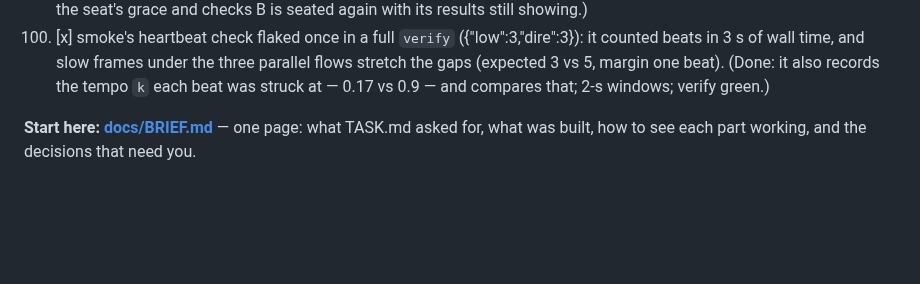
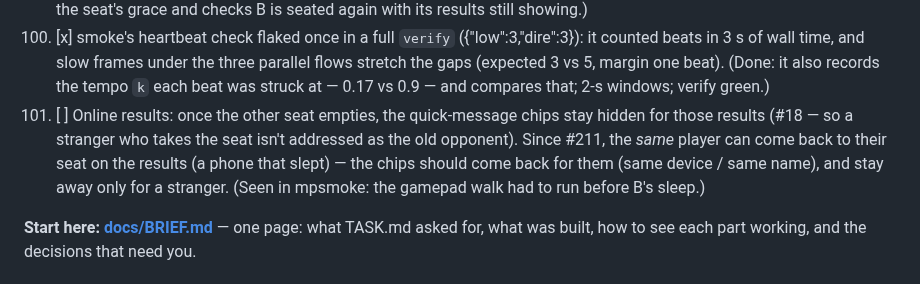
Before and after one commit to Zahikusa/mythwar, a Markdown page: PROGRESS.md, the part around the change. Drawn GitHub-style; blank space fills up the shorter version.

Commit message:
PROGRESS: backlog 213

```diff
--- a/PROGRESS.md
+++ b/PROGRESS.md
@@ -360,6 +360,11 @@ it prints, inviting, stopping — 2026-10-13.)
    in 3 s of wall time, and slow frames under the three parallel flows stretch the gaps (expected
    3 vs 5, margin one beat). (Done: it also records the tempo `k` each beat was struck at — 0.17
    vs 0.9 — and compares that; 2-s windows; verify green.)
+213. [ ] Online results: once the other seat empties, the quick-message chips stay hidden for those
+   results (#18 — so a stranger who takes the seat isn't addressed as the old opponent). Since
+   #211, the *same* player can come back to their seat on the results (a phone that slept) — the
+   chips should come back for them (same device / same name), and stay away only for a stranger.
+   (Seen in mpsmoke: the gamepad walk had to run before B's sleep.)
 
 
 
```
